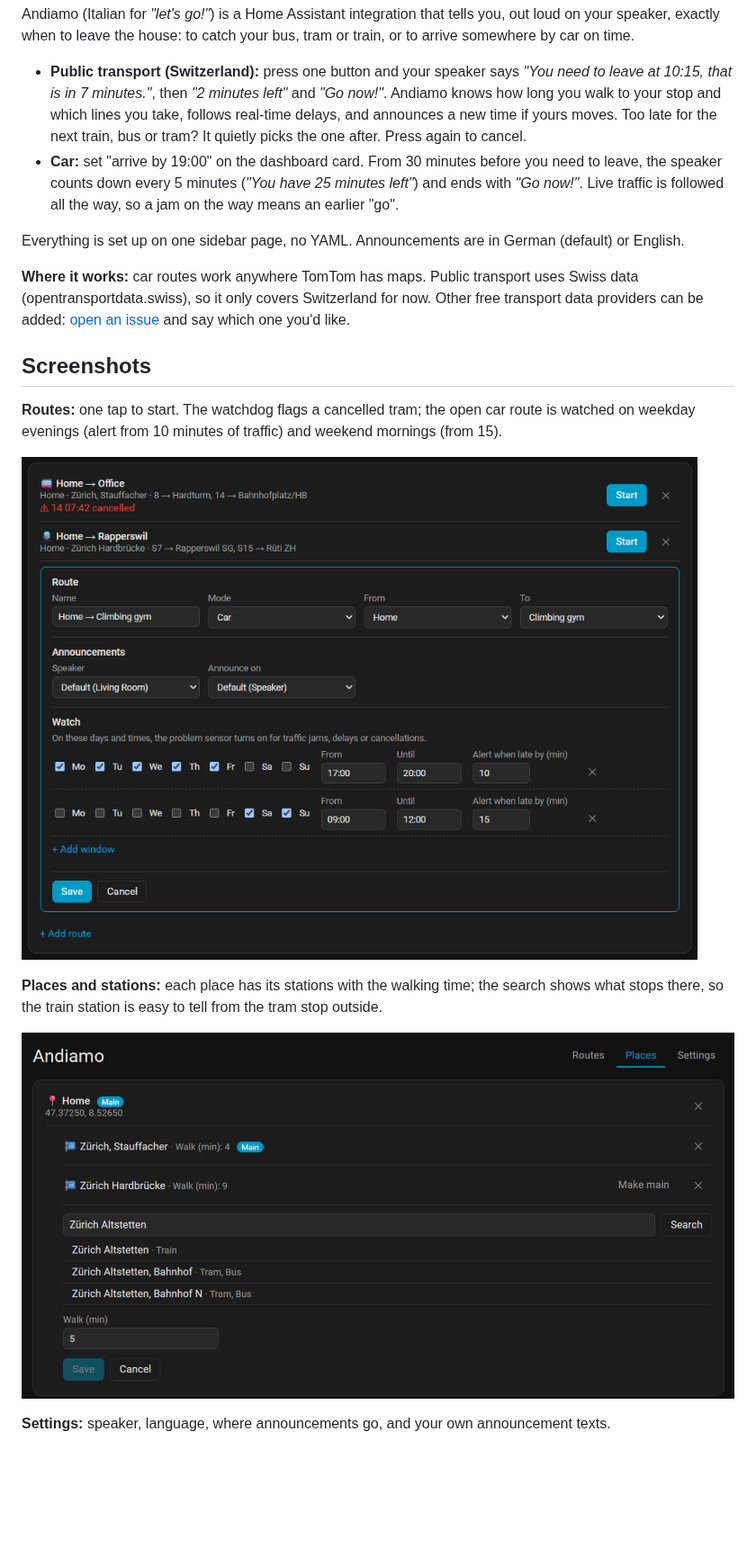
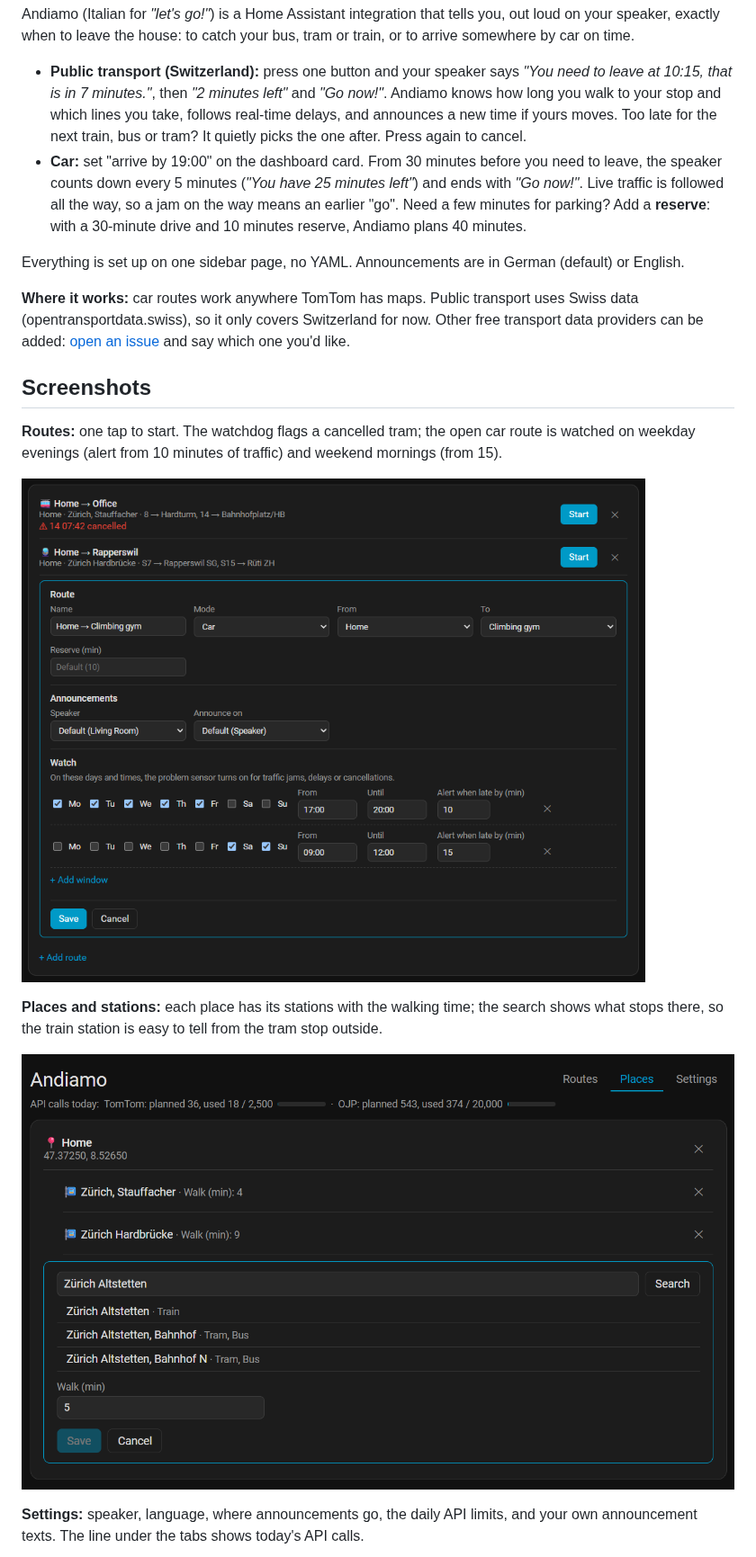
Before and after one commit to geeForceOne/andiamo, a Markdown page: README.md, the part around one of its changes. Shown at 90% size. GitHub-like rendering; pictures changed too: docs/screenshots/places.png, docs/screenshots/routes.png; blank space fills up the shorter version.

```diff
--- a/README.md
+++ b/README.md
@@ -7,7 +7,7 @@
 Andiamo (Italian for *"let's go!"*) is a Home Assistant integration that tells you, out loud on your speaker, exactly when to leave the house: to catch your bus, tram or train, or to arrive somewhere by car on time.
 
 - **Public transport (Switzerland):** press one button and your speaker says *"You need to leave at 10:15, that is in 7 minutes."*, then *"2 minutes left"* and *"Go now!"*. Andiamo knows how long you walk to your stop and which lines you take, follows real-time delays, and announces a new time if yours moves. Too late for the next train, bus or tram? It quietly picks the one after. Press again to cancel.
-- **Car:** set "arrive by 19:00" on the dashboard card. From 30 minutes before you need to leave, the speaker counts down every 5 minutes (*"You have 25 minutes left"*) and ends with *"Go now!"*. Live traffic is followed all the way, so a jam on the way means an earlier "go".
+- **Car:** set "arrive by 19:00" on the dashboard card. From 30 minutes before you need to leave, the speaker counts down every 5 minutes (*"You have 25 minutes left"*) and ends with *"Go now!"*. Live traffic is followed all the way, so a jam on the way means an earlier "go". Need a few minutes for parking? Add a **reserve**: with a 30-minute drive and 10 minutes reserve, Andiamo plans 40 minutes.
 
 Everything is set up on one sidebar page, no YAML. Announcements are in German (default) or English.
 
@@ -23,5 +23,5 @@ Everything is set up on one sidebar page, no YAML. Announcements are in German (
 
 ![Places tab with stations and a station search](docs/screenshots/places.png)
 
-**Settings:** speaker, language, where announcements go, and your own announcement texts.
+**Settings:** speaker, language, where announcements go, the daily API limits, and your own announcement texts. The line under the tabs shows today's API calls.
 
```
Also changed, not shown: other parts of README.md (+21 -5 lines), CHANGELOG.md (+1 -0 lines), docs/screenshots/settings.png, 10 other files.
